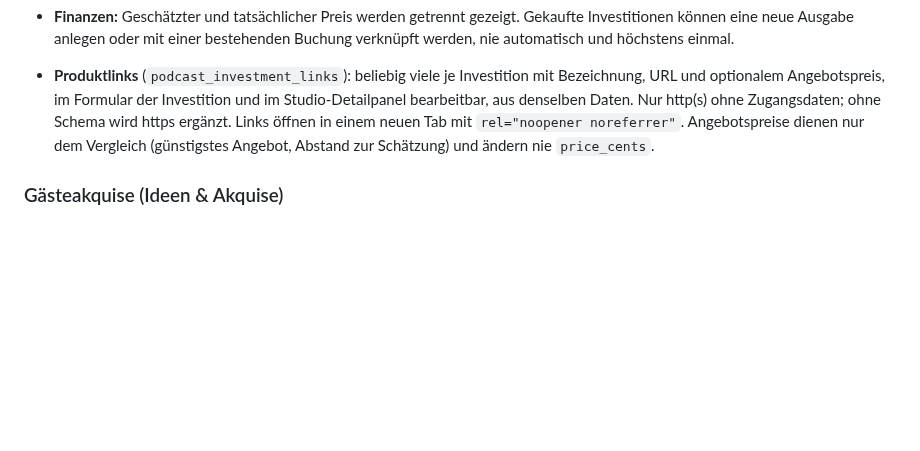
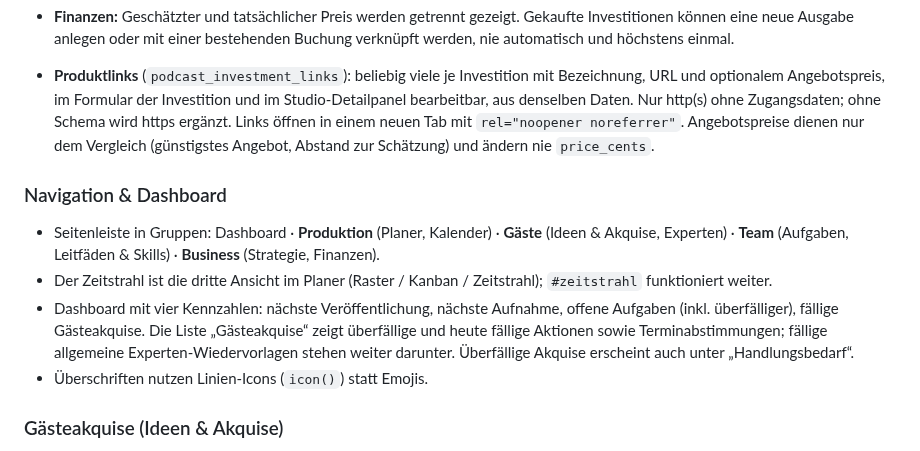
Before and after one commit to nilslabitzke/podcast-planer, a Markdown page: README.md, the part around the change. GitHub-like rendering; blank space fills up the shorter version.

Commit message:
Aufräumen: Navigation gruppiert, Dashboard gestrafft, Kalender-Woche, Icons

```diff
--- a/README.md
+++ b/README.md
@@ -123,6 +123,12 @@ Interne Finanzübersicht (ersetzt keine steuerliche Buchhaltung, keine steuerlic
 - **Finanzen:** Geschätzter und tatsächlicher Preis werden getrennt gezeigt. Gekaufte Investitionen können eine neue Ausgabe anlegen oder mit einer bestehenden Buchung verknüpft werden, nie automatisch und höchstens einmal.
 
 - **Produktlinks** (`podcast_investment_links`): beliebig viele je Investition mit Bezeichnung, URL und optionalem Angebotspreis, im Formular der Investition und im Studio-Detailpanel bearbeitbar, aus denselben Daten. Nur http(s) ohne Zugangsdaten; ohne Schema wird https ergänzt. Links öffnen in einem neuen Tab mit `rel="noopener noreferrer"`. Angebotspreise dienen nur dem Vergleich (günstigstes Angebot, Abstand zur Schätzung) und ändern nie `price_cents`.
+
+### Navigation & Dashboard
+- Seitenleiste in Gruppen: Dashboard · **Produktion** (Planer, Kalender) · **Gäste** (Ideen & Akquise, Experten) · **Team** (Aufgaben, Leitfäden & Skills) · **Business** (Strategie, Finanzen).
+- Der Zeitstrahl ist die dritte Ansicht im Planer (Raster / Kanban / Zeitstrahl); `#zeitstrahl` funktioniert weiter.
+- Dashboard mit vier Kennzahlen: nächste Veröffentlichung, nächste Aufnahme, offene Aufgaben (inkl. überfälliger), fällige Gästeakquise. Die Liste „Gästeakquise“ zeigt überfällige und heute fällige Aktionen sowie Terminabstimmungen; fällige allgemeine Experten-Wiedervorlagen stehen weiter darunter. Überfällige Akquise erscheint auch unter „Handlungsbedarf“.
+- Überschriften nutzen Linien-Icons (`icon()`) statt Emojis.
 
 ### Gästeakquise (Ideen & Akquise)
 - Menüpunkt „Ideen & Akquise“ mit den Tabs **Akquise** (Standard beim Öffnen über das Menü) und **Ideen**. Wer eine bestimmte Idee öffnet – aus der Akquise-Liste, einem Expertenprofil, der Suche oder einer Aufgabe –, landet direkt in der Idee und im Tab „Ideen“. Aus der Akquise geöffnet, führt „← Zurück zur Akquise“ zurück.
```
